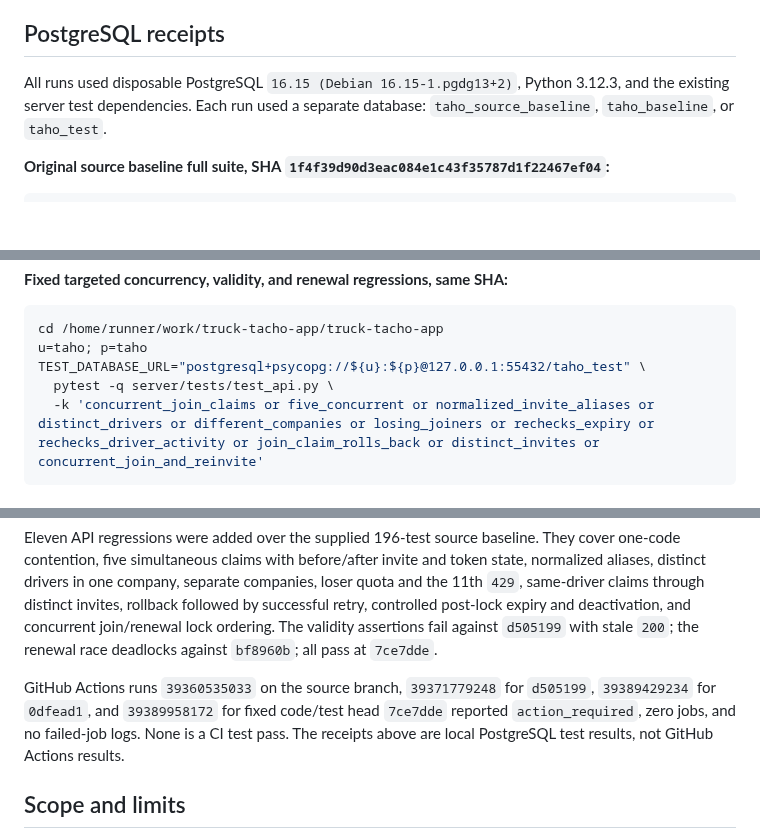
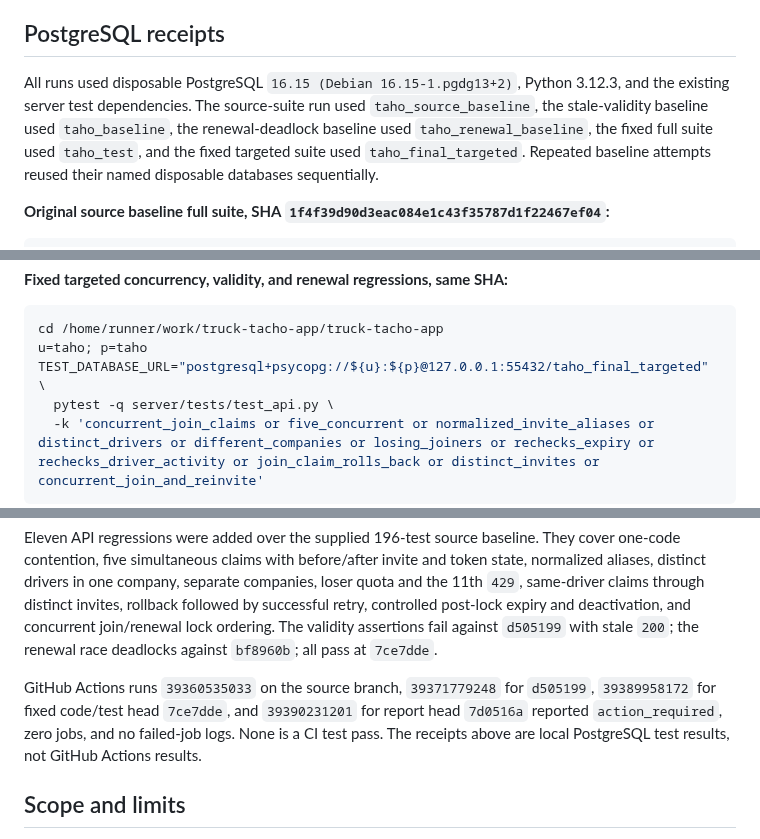
Before and after one commit to Pstoev503/truck-tacho-app, a Markdown page: docs/reports/2026-10-20-JOIN-RACE-01.md, 3 parts joined by grey strips. Rendered like a GitHub page; blank space fills up the shorter version.

Commit message:
Correct per-run PostgreSQL database mapping
Co-authored-by: Pstoev503 <186356297+Pstoev503@users.noreply.github.com>

````diff
--- a/docs/reports/2026-10-20-JOIN-RACE-01.md
+++ b/docs/reports/2026-10-20-JOIN-RACE-01.md
@@ -4,7 +4,7 @@ Task #133. Source baseline: `1f4f39d90d3eac084e1c43f35787d1f22467ef04`. Review b
 
 ## PostgreSQL receipts
 
-All runs used disposable PostgreSQL `16.15 (Debian 16.15-1.pgdg13+2)`, Python 3.12.3, and the existing server test dependencies. Each run used a separate database: `taho_source_baseline`, `taho_baseline`, or `taho_test`.
+All runs used disposable PostgreSQL `16.15 (Debian 16.15-1.pgdg13+2)`, Python 3.12.3, and the existing server test dependencies. The source-suite run used `taho_source_baseline`, the stale-validity baseline used `taho_baseline`, the renewal-deadlock baseline used `taho_renewal_baseline`, the fixed full suite used `taho_test`, and the fixed targeted suite used `taho_final_targeted`. Repeated baseline attempts reused their named disposable databases sequentially.
 
 **Original source baseline full suite, SHA `1f4f39d90d3eac084e1c43f35787d1f22467ef04`:**
 
@@ -60,7 +60,7 @@ Run at fixed SHA `7ce7ddecdeeb5cb3246bb6e71247017aa6d6b7a5`. Exit 0: `207 passed
 ```sh
 cd /home/runner/work/truck-tacho-app/truck-tacho-app
 u=taho; p=taho
-TEST_DATABASE_URL="postgresql+psycopg://${u}:${p}@127.0.0.1:55432/taho_test" \
+TEST_DATABASE_URL="postgresql+psycopg://${u}:${p}@127.0.0.1:55432/taho_final_targeted" \
   pytest -q server/tests/test_api.py \
   -k 'concurrent_join_claims or five_concurrent or normalized_invite_aliases or distinct_drivers or different_companies or losing_joiners or rechecks_expiry or rechecks_driver_activity or join_claim_rolls_back or distinct_invites or concurrent_join_and_reinvite'
 ```
@@ -77,7 +77,7 @@ The handler uses the first invite lookup only to identify the driver. It then lo
 
 Eleven API regressions were added over the supplied 196-test source baseline. They cover one-code contention, five simultaneous claims with before/after invite and token state, normalized aliases, distinct drivers in one company, separate companies, loser quota and the 11th `429`, same-driver claims through distinct invites, rollback followed by successful retry, controlled post-lock expiry and deactivation, and concurrent join/renewal lock ordering. The validity assertions fail against `d505199` with stale `200`; the renewal race deadlocks against `bf8960b`; all pass at `7ce7dde`.
 
-GitHub Actions runs `39360535033` on the source branch, `39371779248` for `d505199`, `39389429234` for `0dfead1`, and `39389958172` for fixed code/test head `7ce7dde` reported `action_required`, zero jobs, and no failed-job logs. None is a CI test pass. The receipts above are local PostgreSQL test results, not GitHub Actions results.
+GitHub Actions runs `39360535033` on the source branch, `39371779248` for `d505199`, `39389958172` for fixed code/test head `7ce7dde`, and `39390231201` for report head `7d0516a` reported `action_required`, zero jobs, and no failed-job logs. None is a CI test pass. The receipts above are local PostgreSQL test results, not GitHub Actions results.
 
 ## Scope and limits
 
````
